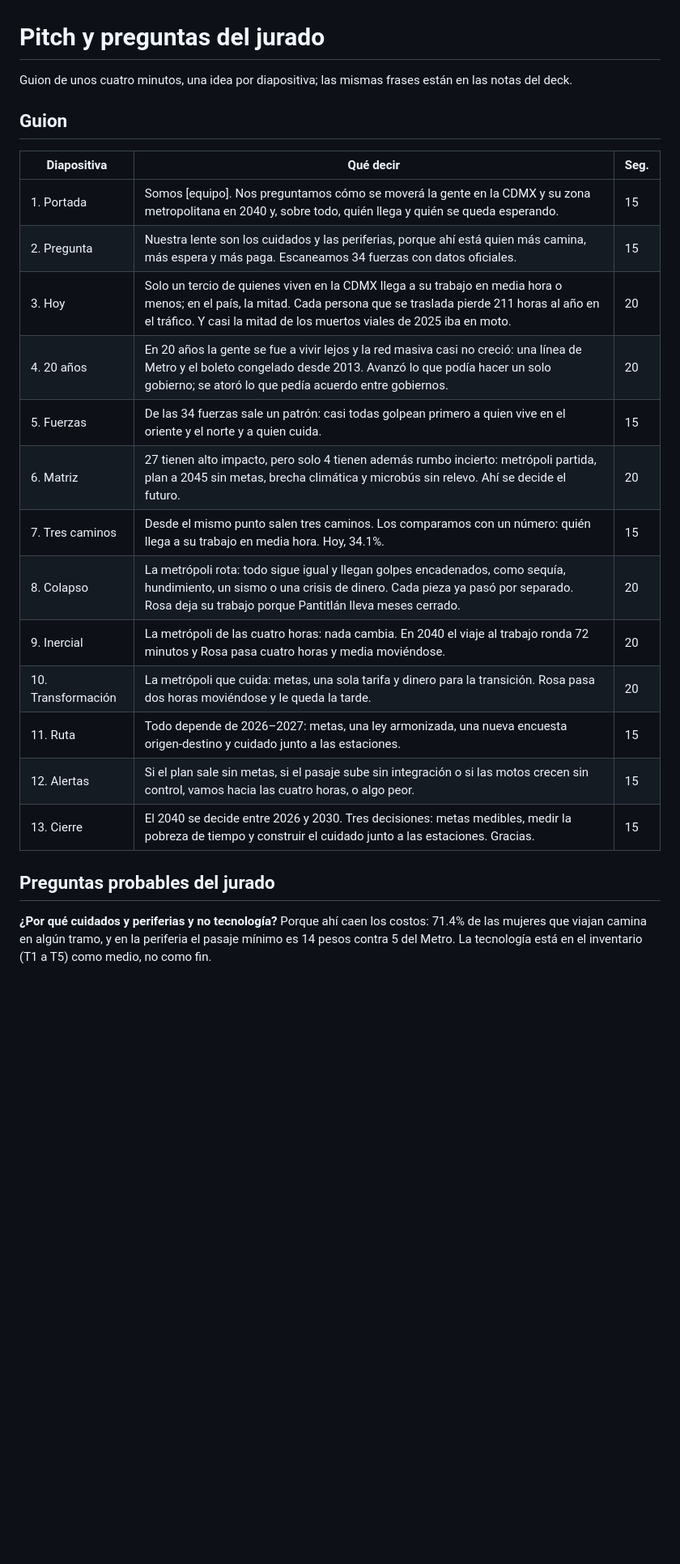
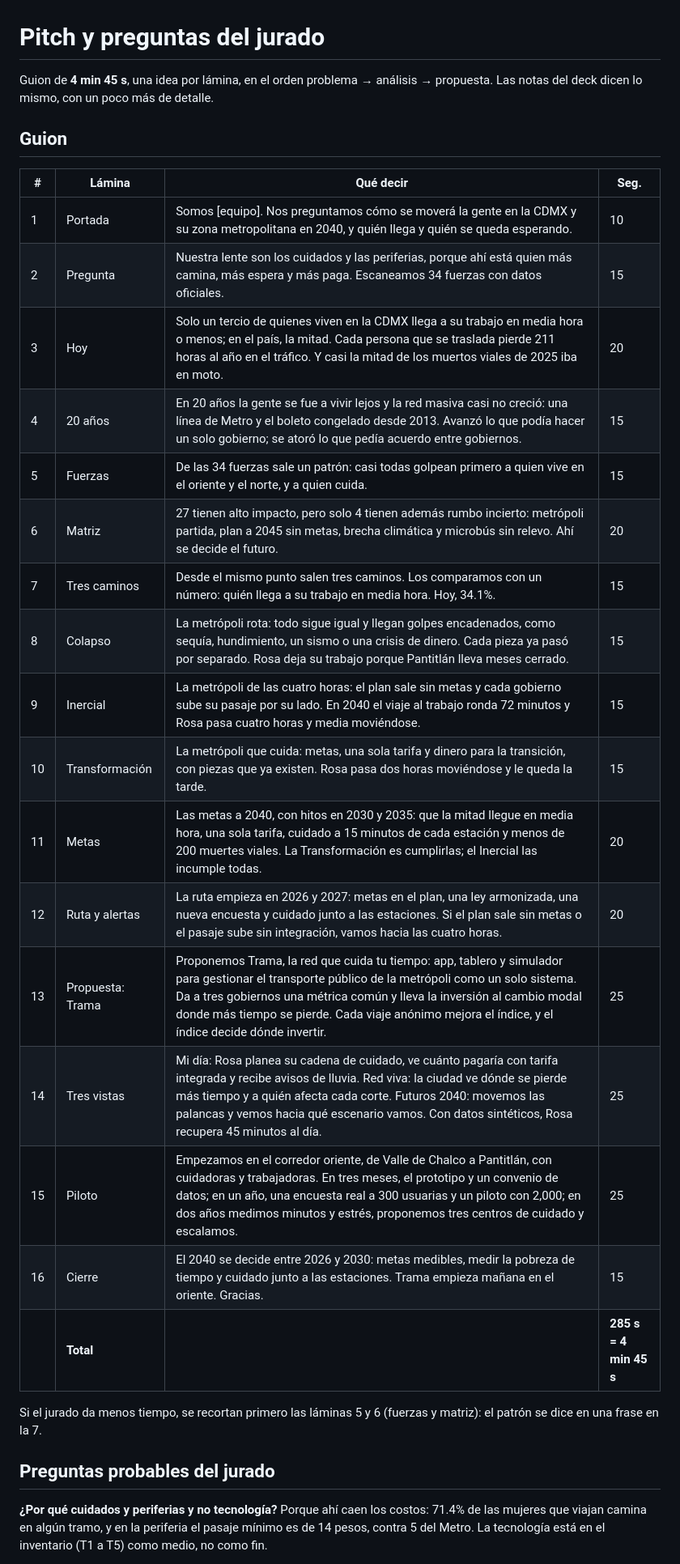
Before and after one commit to jose2501106-IA/Laboratorio-de-futuros, a Markdown page: pitch.md, the part around one of its changes. Shown at 81% size. Rendered like a GitHub page; blank space fills up the shorter version.

```diff
--- a/pitch.md
+++ b/pitch.md
@@ -1,26 +1,32 @@
 # Pitch y preguntas del jurado
 
-Guion de unos cuatro minutos, una idea por diapositiva; las mismas frases están en las notas del deck.
+Guion de **4 min 45 s**, una idea por lámina, en el orden problema → análisis → propuesta. Las notas del deck dicen lo mismo, con un poco más de detalle.
 
 ## Guion
 
-| Diapositiva | Qué decir | Seg. |
-| --- | --- | --- |
-| 1. Portada | Somos [equipo]. Nos preguntamos cómo se moverá la gente en la CDMX y su zona metropolitana en 2040 y, sobre todo, quién llega y quién se queda esperando. | 15 |
-| 2. Pregunta | Nuestra lente son los cuidados y las periferias, porque ahí está quien más camina, más espera y más paga. Escaneamos 34 fuerzas con datos oficiales. | 15 |
-| 3. Hoy | Solo un tercio de quienes viven en la CDMX llega a su trabajo en media hora o menos; en el país, la mitad. Cada persona que se traslada pierde 211 horas al año en el tráfico. Y casi la mitad de los muertos viales de 2025 iba en moto. | 20 |
-| 4. 20 años | En 20 años la gente se fue a vivir lejos y la red masiva casi no creció: una línea de Metro y el boleto congelado desde 2013. Avanzó lo que podía hacer un solo gobierno; se atoró lo que pedía acuerdo entre gobiernos. | 20 |
-| 5. Fuerzas | De las 34 fuerzas sale un patrón: casi todas golpean primero a quien vive en el oriente y el norte y a quien cuida. | 15 |
-| 6. Matriz | 27 tienen alto impacto, pero solo 4 tienen además rumbo incierto: metrópoli partida, plan a 2045 sin metas, brecha climática y microbús sin relevo. Ahí se decide el futuro. | 20 |
-| 7. Tres caminos | Desde el mismo punto salen tres caminos. Los comparamos con un número: quién llega a su trabajo en media hora. Hoy, 34.1%. | 15 |
-| 8. Colapso | La metrópoli rota: todo sigue igual y llegan golpes encadenados, como sequía, hundimiento, un sismo o una crisis de dinero. Cada pieza ya pasó por separado. Rosa deja su trabajo porque Pantitlán lleva meses cerrado. | 20 |
-| 9. Inercial | La metrópoli de las cuatro horas: nada cambia. En 2040 el viaje al trabajo ronda 72 minutos y Rosa pasa cuatro horas y media moviéndose. | 20 |
-| 10. Transformación | La metrópoli que cuida: metas, una sola tarifa y dinero para la transición. Rosa pasa dos horas moviéndose y le queda la tarde. | 20 |
-| 11. Ruta | Todo depende de 2026–2027: metas, una ley armonizada, una nueva encuesta origen-destino y cuidado junto a las estaciones. | 15 |
-| 12. Alertas | Si el plan sale sin metas, si el pasaje sube sin integración o si las motos crecen sin control, vamos hacia las cuatro horas, o algo peor. | 15 |
-| 13. Cierre | El 2040 se decide entre 2026 y 2030. Tres decisiones: metas medibles, medir la pobreza de tiempo y construir el cuidado junto a las estaciones. Gracias. | 15 |
+| # | Lámina | Qué decir | Seg. |
+| --- | --- | --- | --- |
+| 1 | Portada | Somos [equipo]. Nos preguntamos cómo se moverá la gente en la CDMX y su zona metropolitana en 2040, y quién llega y quién se queda esperando. | 10 |
+| 2 | Pregunta | Nuestra lente son los cuidados y las periferias, porque ahí está quien más camina, más espera y más paga. Escaneamos 34 fuerzas con datos oficiales. | 15 |
+| 3 | Hoy | Solo un tercio de quienes viven en la CDMX llega a su trabajo en media hora o menos; en el país, la mitad. Cada persona que se traslada pierde 211 horas al año en el tráfico. Y casi la mitad de los muertos viales de 2025 iba en moto. | 20 |
+| 4 | 20 años | En 20 años la gente se fue a vivir lejos y la red masiva casi no creció: una línea de Metro y el boleto congelado desde 2013. Avanzó lo que podía hacer un solo gobierno; se atoró lo que pedía acuerdo entre gobiernos. | 15 |
+| 5 | Fuerzas | De las 34 fuerzas sale un patrón: casi todas golpean primero a quien vive en el oriente y el norte, y a quien cuida. | 15 |
+| 6 | Matriz | 27 tienen alto impacto, pero solo 4 tienen además rumbo incierto: metrópoli partida, plan a 2045 sin metas, brecha climática y microbús sin relevo. Ahí se decide el futuro. | 20 |
+| 7 | Tres caminos | Desde el mismo punto salen tres caminos. Los comparamos con un número: quién llega a su trabajo en media hora. Hoy, 34.1%. | 15 |
+| 8 | Colapso | La metrópoli rota: todo sigue igual y llegan golpes encadenados, como sequía, hundimiento, un sismo o una crisis de dinero. Cada pieza ya pasó por separado. Rosa deja su trabajo porque Pantitlán lleva meses cerrado. | 15 |
+| 9 | Inercial | La metrópoli de las cuatro horas: el plan sale sin metas y cada gobierno sube su pasaje por su lado. En 2040 el viaje al trabajo ronda 72 minutos y Rosa pasa cuatro horas y media moviéndose. | 15 |
+| 10 | Transformación | La metrópoli que cuida: metas, una sola tarifa y dinero para la transición, con piezas que ya existen. Rosa pasa dos horas moviéndose y le queda la tarde. | 15 |
+| 11 | Metas | Las metas a 2040, con hitos en 2030 y 2035: que la mitad llegue en media hora, una sola tarifa, cuidado a 15 minutos de cada estación y menos de 200 muertes viales. La Transformación es cumplirlas; el Inercial las incumple todas. | 20 |
+| 12 | Ruta y alertas | La ruta empieza en 2026 y 2027: metas en el plan, una ley armonizada, una nueva encuesta y cuidado junto a las estaciones. Si el plan sale sin metas o el pasaje sube sin integración, vamos hacia las cuatro horas. | 20 |
+| 13 | Propuesta: Trama | Proponemos Trama, la red que cuida tu tiempo: app, tablero y simulador para gestionar el transporte público de la metrópoli como un solo sistema. Da a tres gobiernos una métrica común y lleva la inversión al cambio modal donde más tiempo se pierde. Cada viaje anónimo mejora el índice, y el índice decide dónde invertir. | 25 |
+| 14 | Tres vistas | Mi día: Rosa planea su cadena de cuidado, ve cuánto pagaría con tarifa integrada y recibe avisos de lluvia. Red viva: la ciudad ve dónde se pierde más tiempo y a quién afecta cada corte. Futuros 2040: movemos las palancas y vemos hacia qué escenario vamos. Con datos sintéticos, Rosa recupera 45 minutos al día. | 25 |
+| 15 | Piloto | Empezamos en el corredor oriente, de Valle de Chalco a Pantitlán, con cuidadoras y trabajadoras. En tres meses, el prototipo y un convenio de datos; en un año, una encuesta real a 300 usuarias y un piloto con 2,000; en dos años medimos minutos y estrés, proponemos tres centros de cuidado y escalamos. | 25 |
+| 16 | Cierre | El 2040 se decide entre 2026 y 2030: metas medibles, medir la pobreza de tiempo y cuidado junto a las estaciones. Trama empieza mañana en el oriente. Gracias. | 15 |
+| | **Total** | | **285 s = 4 min 45 s** |
+
+Si el jurado da menos tiempo, se recortan primero las láminas 5 y 6 (fuerzas y matriz): el patrón se dice en una frase en la 7.
 
 ## Preguntas probables del jurado
 
-**¿Por qué cuidados y periferias y no tecnología?** Porque ahí caen los costos: 71.4% de las mujeres que viajan camina en algún tramo, y en la periferia el pasaje mínimo es 14 pesos contra 5 del Metro. La tecnología está en el inventario (T1 a T5) como medio, no como fin.
+**¿Por qué cuidados y periferias y no tecnología?** Porque ahí caen los costos: 71.4% de las mujeres que viajan camina en algún tramo, y en la periferia el pasaje mínimo es de 14 pesos, contra 5 del Metro. La tecnología está en el inventario (T1 a T5) como medio, no como fin.
 
```
Also changed, not shown: other parts of pitch.md (+47 -10 lines), escenarios-2040.md (+2 -2 lines).
